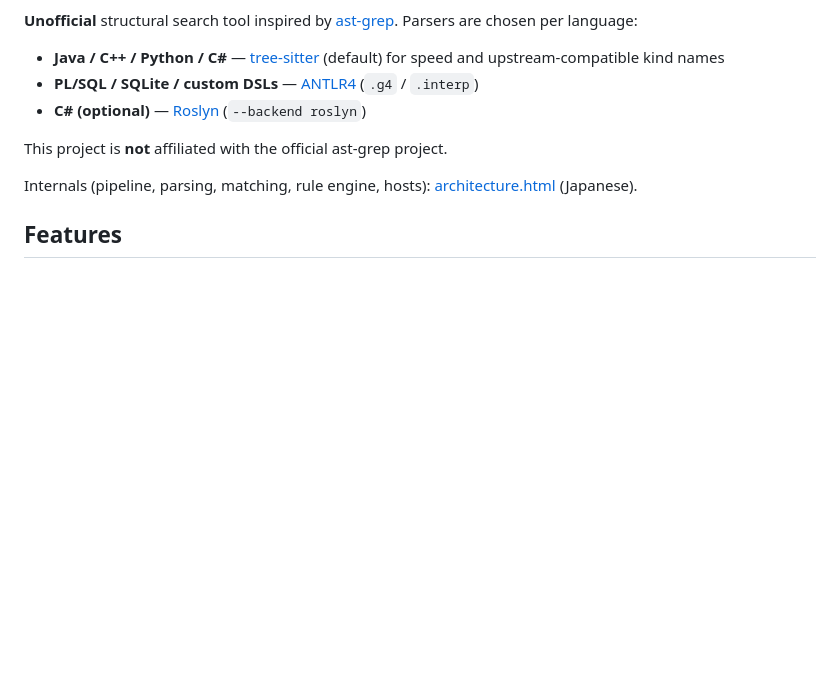
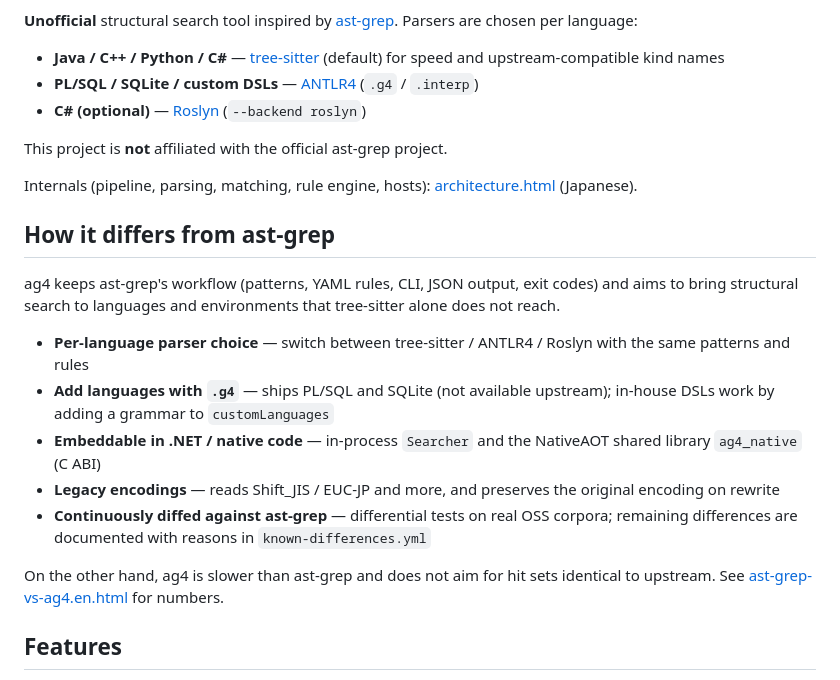
Before and after one commit to takahino/ast-grep-antlr, a Markdown page: README.en.md, the part around the change. Drawn GitHub-style; blank space fills up the shorter version.

```diff
--- a/README.en.md
+++ b/README.en.md
@@ -11,6 +11,18 @@ English | [日本語](README.md)
 This project is **not** affiliated with the official ast-grep project.
 
 Internals (pipeline, parsing, matching, rule engine, hosts): [architecture.html](architecture.html) (Japanese).
+
+## How it differs from ast-grep
+
+ag4 keeps ast-grep's workflow (patterns, YAML rules, CLI, JSON output, exit codes) and aims to bring structural search to languages and environments that tree-sitter alone does not reach.
+
+- **Per-language parser choice** — switch between tree-sitter / ANTLR4 / Roslyn with the same patterns and rules
+- **Add languages with `.g4`** — ships PL/SQL and SQLite (not available upstream); in-house DSLs work by adding a grammar to `customLanguages`
+- **Embeddable in .NET / native code** — in-process `Searcher` and the NativeAOT shared library `ag4_native` (C ABI)
+- **Legacy encodings** — reads Shift_JIS / EUC-JP and more, and preserves the original encoding on rewrite
+- **Continuously diffed against ast-grep** — differential tests on real OSS corpora; remaining differences are documented with reasons in `known-differences.yml`
+
+On the other hand, ag4 is slower than ast-grep and does not aim for hit sets identical to upstream. See [ast-grep-vs-ag4.en.html](ast-grep-vs-ag4.en.html) for numbers.
 
 ## Features
 
```
Also changed, not shown: README.md (+12 -0 lines).
